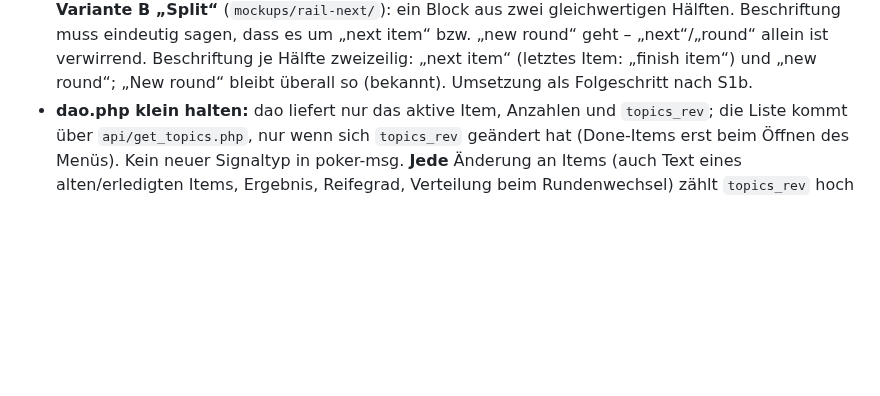
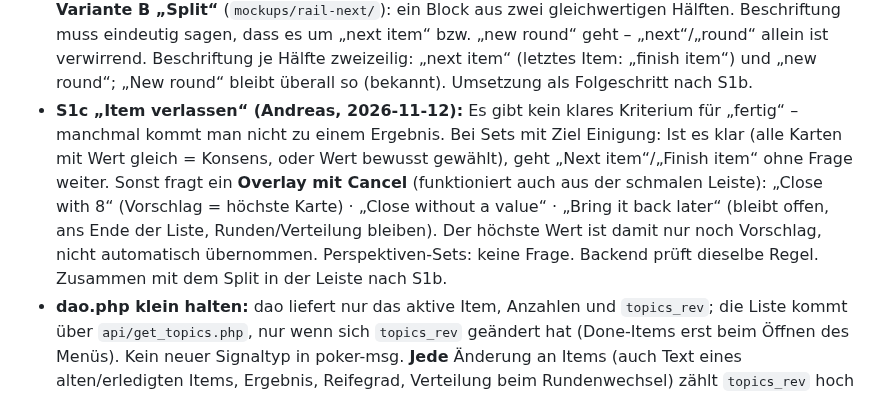
Before and after one commit to komplexitaeter/poker, a Markdown page: BACKLOG.md, the part around the change. Drawn GitHub-style; blank space fills up the shorter version.

Commit message:
BACKLOG: B-52 S1c leave item dialog
Co-Authored-By: Claude Opus 5.5 <noreply@anthropic.com>
Claude-Session: https://claude.ai/code/session_01Wwct3kT58rjRgX4NYz8kGi

```diff
--- a/BACKLOG.md
+++ b/BACKLOG.md
@@ -1800,6 +1800,13 @@ Session – passt zu B-52, wenn die Löschfrist erst nach dem Schätzen beginnt.
   „next item“ bzw. „new round“ geht – „next“/„round“ allein ist verwirrend. Beschriftung je Hälfte zweizeilig:
   „next item“ (letztes Item: „finish item“) und „new round“; „New round“ bleibt überall so (bekannt). Umsetzung als
   Folgeschritt nach S1b.
+- **S1c „Item verlassen“ (Andreas, 2026-11-12):** Es gibt kein klares Kriterium für „fertig“ – manchmal kommt man
+  nicht zu einem Ergebnis. Bei Sets mit Ziel Einigung: Ist es klar (alle Karten mit Wert gleich = Konsens, oder Wert
+  bewusst gewählt), geht „Next item“/„Finish item“ ohne Frage weiter. Sonst fragt ein **Overlay mit Cancel**
+  (funktioniert auch aus der schmalen Leiste): „Close with 8“ (Vorschlag = höchste Karte) · „Close without a value“ ·
+  „Bring it back later“ (bleibt offen, ans Ende der Liste, Runden/Verteilung bleiben). Der höchste Wert ist damit nur
+  noch Vorschlag, nicht automatisch übernommen. Perspektiven-Sets: keine Frage. Backend prüft dieselbe Regel.
+  Zusammen mit dem Split in der Leiste nach S1b.
 - **dao.php klein halten:** dao liefert nur das aktive Item, Anzahlen und `topics_rev`; die Liste kommt über
   `api/get_topics.php`, nur wenn sich `topics_rev` geändert hat (Done-Items erst beim Öffnen des Menüs). Kein neuer
   Signaltyp in poker-msg. **Jede** Änderung an Items (auch Text eines alten/erledigten Items, Ergebnis, Reifegrad,
```
